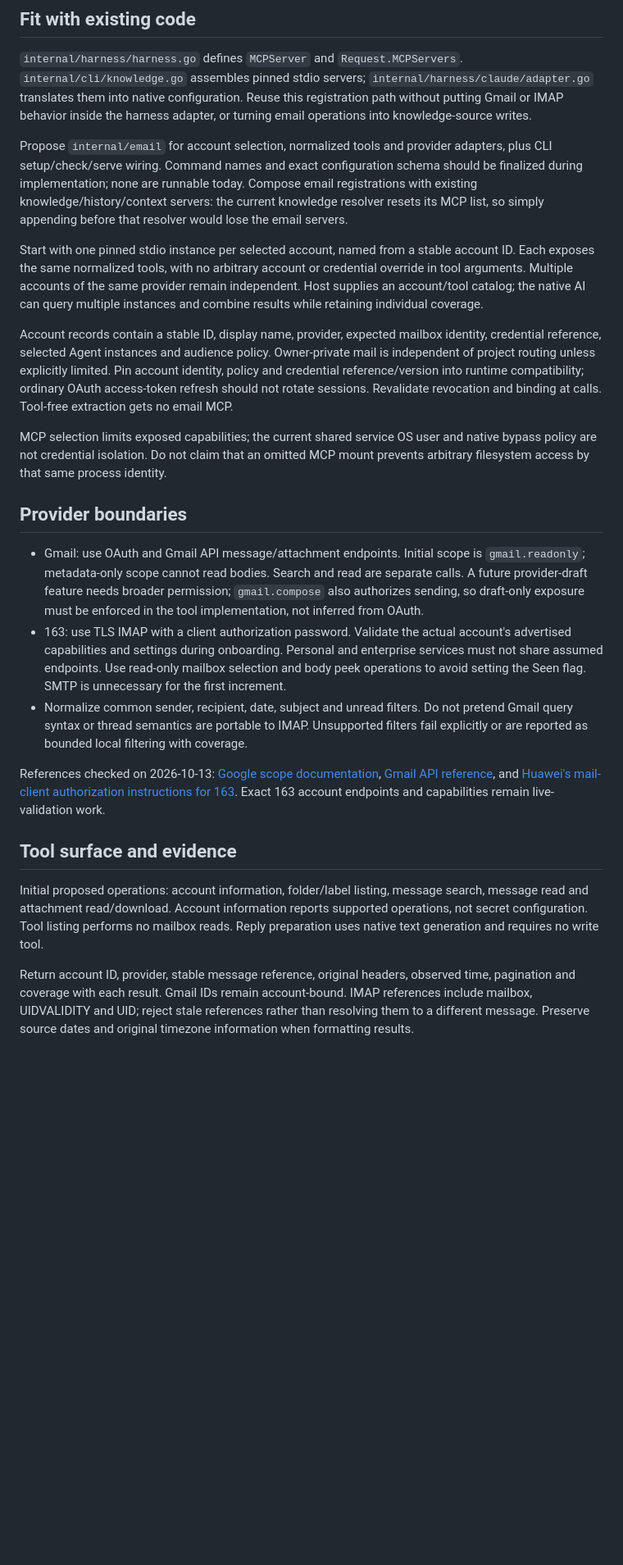
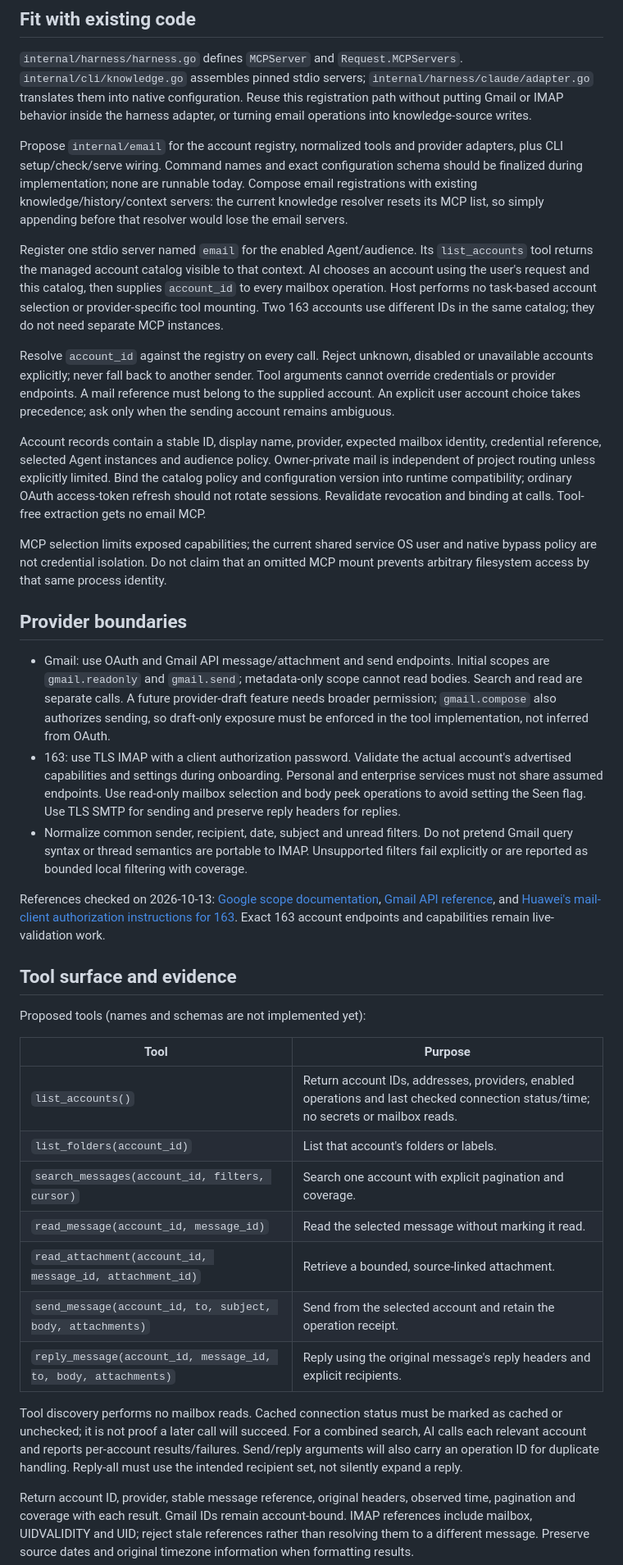
Before and after one commit to zhoushoujianwork/Agent-Host, a Markdown page: docs/email-plugin-detail.md, the part around one of its changes. Shown at 82% size. Rendered like a GitHub page; blank space fills up the shorter version.

Commit message:
docs: preserve concurrent email design update
Carry reviewed committed design 0a9a861 into the unified public history without including the ongoing email implementation.

```diff
--- a/docs/email-plugin-detail.md
+++ b/docs/email-plugin-detail.md
@@ -11,23 +11,30 @@ and implementation order are defined in the [main proposal](email-plugin.md).
 Reuse this registration path without putting Gmail or IMAP behavior inside the
 harness adapter, or turning email operations into knowledge-source writes.
 
-Propose `internal/email` for account selection, normalized tools and provider
+Propose `internal/email` for the account registry, normalized tools and provider
 adapters, plus CLI setup/check/serve wiring. Command names and exact configuration
 schema should be finalized during implementation; none are runnable today.
 Compose email registrations with existing knowledge/history/context servers:
 the current knowledge resolver resets its MCP list, so simply appending before
 that resolver would lose the email servers.
 
-Start with one pinned stdio instance per selected account, named from a stable
-account ID. Each exposes the same normalized tools, with no arbitrary account or
-credential override in tool arguments. Multiple accounts of the same provider
-remain independent. Host supplies an account/tool catalog; the native AI can
-query multiple instances and combine results while retaining individual coverage.
+Register one stdio server named `email` for the enabled Agent/audience. Its
+`list_accounts` tool returns the managed account catalog visible to that context.
+AI chooses an account using the user's request and this catalog, then supplies
+`account_id` to every mailbox operation. Host performs no task-based account
+selection or provider-specific tool mounting. Two 163 accounts use different IDs
+in the same catalog; they do not need separate MCP instances.
+
+Resolve `account_id` against the registry on every call. Reject unknown, disabled
+or unavailable accounts explicitly; never fall back to another sender. Tool
+arguments cannot override credentials or provider endpoints. A mail reference
+must belong to the supplied account. An explicit user account choice takes
+precedence; ask only when the sending account remains ambiguous.
 
 Account records contain a stable ID, display name, provider, expected mailbox
 identity, credential reference, selected Agent instances and audience policy.
 Owner-private mail is independent of project routing unless explicitly limited.
-Pin account identity, policy and credential reference/version into runtime
+Bind the catalog policy and configuration version into runtime
 compatibility; ordinary OAuth access-token refresh should not rotate sessions.
 Revalidate revocation and binding at calls. Tool-free extraction gets no email MCP.
 
@@ -37,16 +44,17 @@ MCP mount prevents arbitrary filesystem access by that same process identity.
 
 ## Provider boundaries
 
-- Gmail: use OAuth and Gmail API message/attachment endpoints. Initial scope is
-  `gmail.readonly`; metadata-only scope cannot read bodies. Search and read are
-  separate calls. A future provider-draft feature needs broader permission;
+- Gmail: use OAuth and Gmail API message/attachment and send endpoints. Initial
+  scopes are `gmail.readonly` and `gmail.send`; metadata-only scope cannot read
+  bodies. Search and read are separate calls. A future provider-draft feature
+  needs broader permission;
   `gmail.compose` also authorizes sending, so draft-only exposure must be enforced
   in the tool implementation, not inferred from OAuth.
 - 163: use TLS IMAP with a client authorization password. Validate the actual
   account's advertised capabilities and settings during onboarding. Personal
   and enterprise services must not share assumed endpoints. Use read-only mailbox
-  selection and body peek operations to avoid setting the Seen flag. SMTP is
-  unnecessary for the first increment.
+  selection and body peek operations to avoid setting the Seen flag. Use TLS SMTP
+  for sending and preserve reply headers for replies.
 - Normalize common sender, recipient, date, subject and unread filters. Do not
   pretend Gmail query syntax or thread semantics are portable to IMAP. Unsupported
   filters fail explicitly or are reported as bounded local filtering with coverage.
@@ -59,10 +67,23 @@ Exact 163 account endpoints and capabilities remain live-validation work.
 
 ## Tool surface and evidence
 
-Initial proposed operations: account information, folder/label listing, message
-search, message read and attachment read/download. Account information reports
-supported operations, not secret configuration. Tool listing performs no mailbox
-reads. Reply preparation uses native text generation and requires no write tool.
+Proposed tools (names and schemas are not implemented yet):
+
+| Tool | Purpose |
+| --- | --- |
+| `list_accounts()` | Return account IDs, addresses, providers, enabled operations and last checked connection status/time; no secrets or mailbox reads. |
+| `list_folders(account_id)` | List that account's folders or labels. |
+| `search_messages(account_id, filters, cursor)` | Search one account with explicit pagination and coverage. |
+| `read_message(account_id, message_id)` | Read the selected message without marking it read. |
+| `read_attachment(account_id, message_id, attachment_id)` | Retrieve a bounded, source-linked attachment. |
+| `send_message(account_id, to, subject, body, attachments)` | Send from the selected account and retain the operation receipt. |
+| `reply_message(account_id, message_id, to, body, attachments)` | Reply using the original message's reply headers and explicit recipients. |
+
+Tool discovery performs no mailbox reads. Cached connection status must be marked
+as cached or unchecked; it is not proof a later call will succeed. For a combined
+search, AI calls each relevant account and reports per-account results/failures.
+Send/reply arguments will also carry an operation ID for duplicate handling.
+Reply-all must use the intended recipient set, not silently expand a reply.
 
 Return account ID, provider, stable message reference, original headers, observed
 time, pagination and coverage with each result. Gmail IDs remain account-bound.
```
Also changed, not shown: other parts of docs/email-plugin-detail.md (+8 -5 lines), docs/architecture.md (+2 -1 lines), docs/email-plugin.md (+23 -22 lines).
